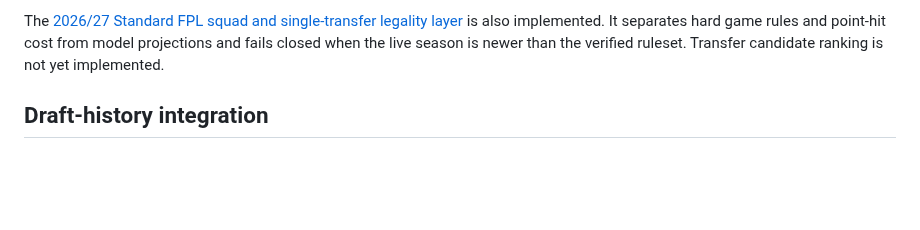
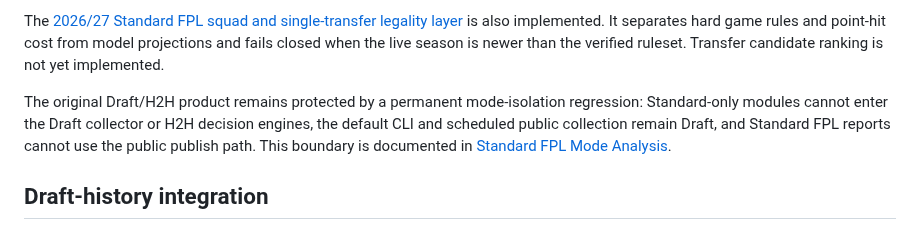
Before and after one commit to ThatsIvore/draft_toolkit, a Markdown page: docs/COMMERCIAL_FEASIBILITY.md, the part around the change. GitHub-like rendering; blank space fills up the shorter version.

Commit message:
Guard Draft and Standard FPL mode isolation

```diff
--- a/docs/COMMERCIAL_FEASIBILITY.md
+++ b/docs/COMMERCIAL_FEASIBILITY.md
@@ -102,6 +102,8 @@ The completed [Standard FPL authentication discovery](STANDARD_FPL_AUTH_DISCOVER
 The internal [Standard FPL private snapshot contract](STANDARD_FPL_PRIVATE_SNAPSHOT.md) is implemented. It gives the analysis pipeline a strict, versioned and identifier-free representation of current squad, price, transfer and chip state. This reduces connector coupling but does not remove the external authentication or commercial-permission gates.
 
 The [2026/27 Standard FPL squad and single-transfer legality layer](STANDARD_FPL_TRANSFER_LEGALITY.md) is also implemented. It separates hard game rules and point-hit cost from model projections and fails closed when the live season is newer than the verified ruleset. Transfer candidate ranking is not yet implemented.
+
+The original Draft/H2H product remains protected by a permanent mode-isolation regression: Standard-only modules cannot enter the Draft collector or H2H decision engines, the default CLI and scheduled public collection remain Draft, and Standard FPL reports cannot use the public publish path. This boundary is documented in [Standard FPL Mode Analysis](STANDARD_FPL_MODE_ANALYSIS.md#h2h-protection-boundary).
 
 ## Draft-history integration
 
```
